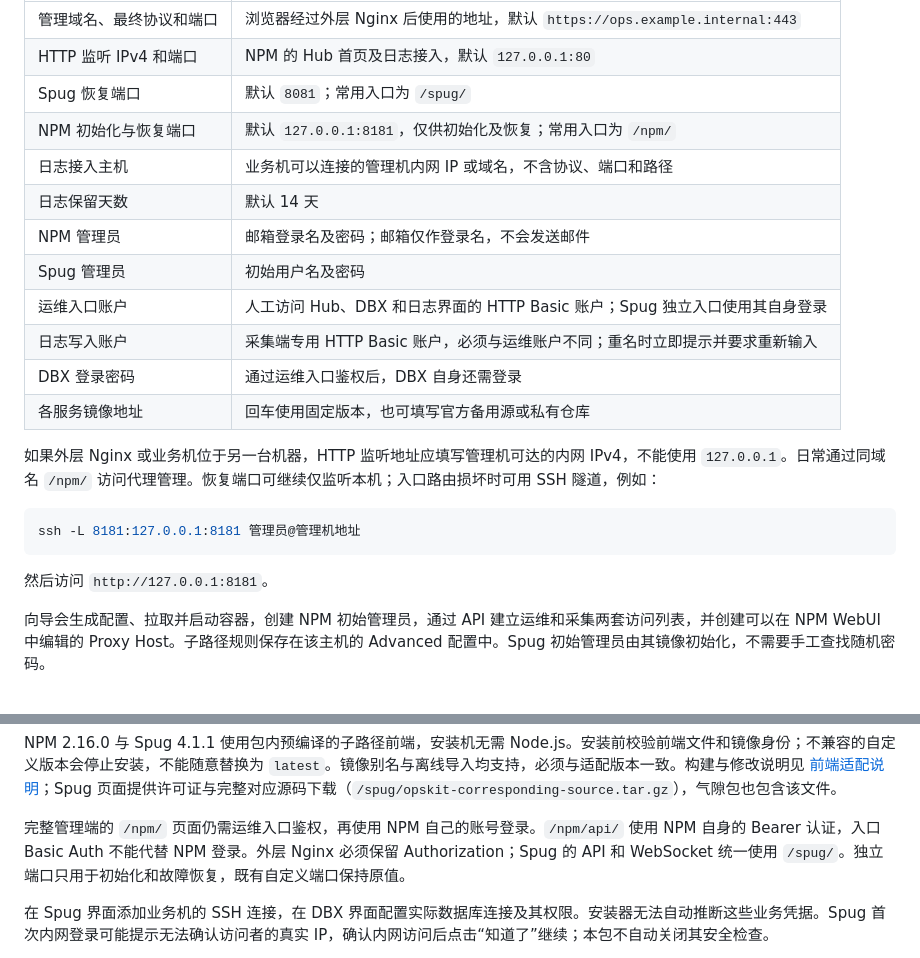
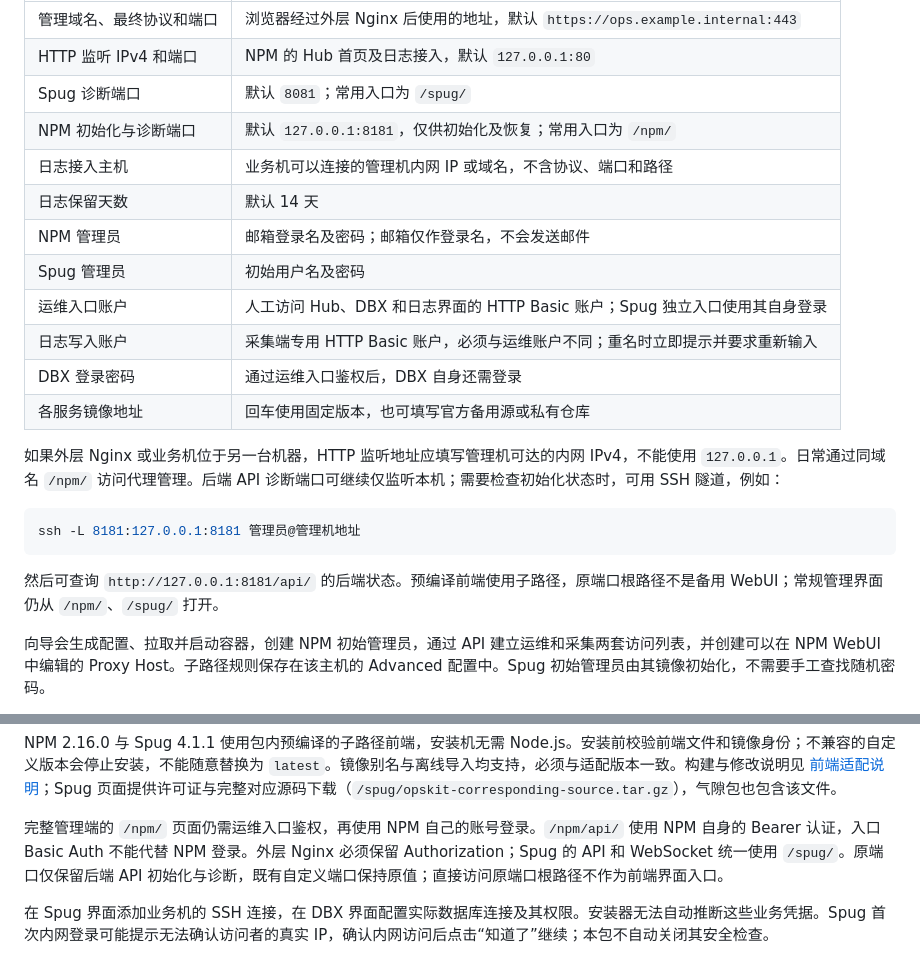
Before and after one commit to jakara/opskit, a Markdown page: management/README.md, 2 parts joined by grey strips. GitHub-like rendering.

Commit message:
docs: clarify diagnostic port access

````diff
--- a/management/README.md
+++ b/management/README.md
@@ -71,8 +71,8 @@ Windows 在本模块目录的 PowerShell 中运行：
 | --- | --- |
 | 管理域名、最终协议和端口 | 浏览器经过外层 Nginx 后使用的地址，默认 `https://ops.example.internal:443` |
 | HTTP 监听 IPv4 和端口 | NPM 的 Hub 首页及日志接入，默认 `127.0.0.1:80` |
-| Spug 恢复端口 | 默认 `8081`；常用入口为 `/spug/` |
-| NPM 初始化与恢复端口 | 默认 `127.0.0.1:8181`，仅供初始化及恢复；常用入口为 `/npm/` |
+| Spug 诊断端口 | 默认 `8081`；常用入口为 `/spug/` |
+| NPM 初始化与诊断端口 | 默认 `127.0.0.1:8181`，仅供初始化及恢复；常用入口为 `/npm/` |
 | 日志接入主机 | 业务机可以连接的管理机内网 IP 或域名，不含协议、端口和路径 |
 | 日志保留天数 | 默认 14 天 |
 | NPM 管理员 | 邮箱登录名及密码；邮箱仅作登录名，不会发送邮件 |
@@ -82,13 +82,13 @@ Windows 在本模块目录的 PowerShell 中运行：
 | DBX 登录密码 | 通过运维入口鉴权后，DBX 自身还需登录 |
 | 各服务镜像地址 | 回车使用固定版本，也可填写官方备用源或私有仓库 |
 
-如果外层 Nginx 或业务机位于另一台机器，HTTP 监听地址应填写管理机可达的内网 IPv4，不能使用 `127.0.0.1`。日常通过同域名 `/npm/` 访问代理管理。恢复端口可继续仅监听本机；入口路由损坏时可用 SSH 隧道，例如：
+如果外层 Nginx 或业务机位于另一台机器，HTTP 监听地址应填写管理机可达的内网 IPv4，不能使用 `127.0.0.1`。日常通过同域名 `/npm/` 访问代理管理。后端 API 诊断端口可继续仅监听本机；需要检查初始化状态时，可用 SSH 隧道，例如：
 
 ```bash
 ssh -L 8181:127.0.0.1:8181 管理员@管理机地址
 ```
 
-然后访问 `http://127.0.0.1:8181`。
+然后可查询 `http://127.0.0.1:8181/api/` 的后端状态。预编译前端使用子路径，原端口根路径不是备用 WebUI；常规管理界面仍从 `/npm/`、`/spug/` 打开。
 
 向导会生成配置、拉取并启动容器，创建 NPM 初始管理员，通过 API 建立运维和采集两套访问列表，并创建可以在 NPM WebUI 中编辑的 Proxy Host。子路径规则保存在该主机的 Advanced 配置中。Spug 初始管理员由其镜像初始化，不需要手工查找随机密码。
 
@@ -164,7 +164,7 @@ OpsKit 内置工具独立置顶并显示访问端口和路径，可编辑地址
 
 NPM 2.16.0 与 Spug 4.1.1 使用包内预编译的子路径前端，安装机无需 Node.js。安装前校验前端文件和镜像身份；不兼容的自定义版本会停止安装，不能随意替换为 `latest`。镜像别名与离线导入均支持，必须与适配版本一致。构建与修改说明见 [前端适配说明](ui/README.md)；Spug 页面提供许可证与完整对应源码下载（`/spug/opskit-corresponding-source.tar.gz`），气隙包也包含该文件。
 
-完整管理端的 `/npm/` 页面仍需运维入口鉴权，再使用 NPM 自己的账号登录。`/npm/api/` 使用 NPM 自身的 Bearer 认证，入口 Basic Auth 不能代替 NPM 登录。外层 Nginx 必须保留 Authorization；Spug 的 API 和 WebSocket 统一使用 `/spug/`。独立端口只用于初始化和故障恢复，既有自定义端口保持原值。
+完整管理端的 `/npm/` 页面仍需运维入口鉴权，再使用 NPM 自己的账号登录。`/npm/api/` 使用 NPM 自身的 Bearer 认证，入口 Basic Auth 不能代替 NPM 登录。外层 Nginx 必须保留 Authorization；Spug 的 API 和 WebSocket 统一使用 `/spug/`。原端口仅保留后端 API 初始化与诊断，既有自定义端口保持原值；直接访问原端口根路径不作为前端界面入口。
 
 在 Spug 界面添加业务机的 SSH 连接，在 DBX 界面配置实际数据库连接及其权限。安装器无法自动推断这些业务凭据。Spug 首次内网登录可能提示无法确认访问者的真实 IP，确认内网访问后点击“知道了”继续；本包不自动关闭其安全检查。
 
````
Also changed, not shown: README.md (+1 -1 lines).
